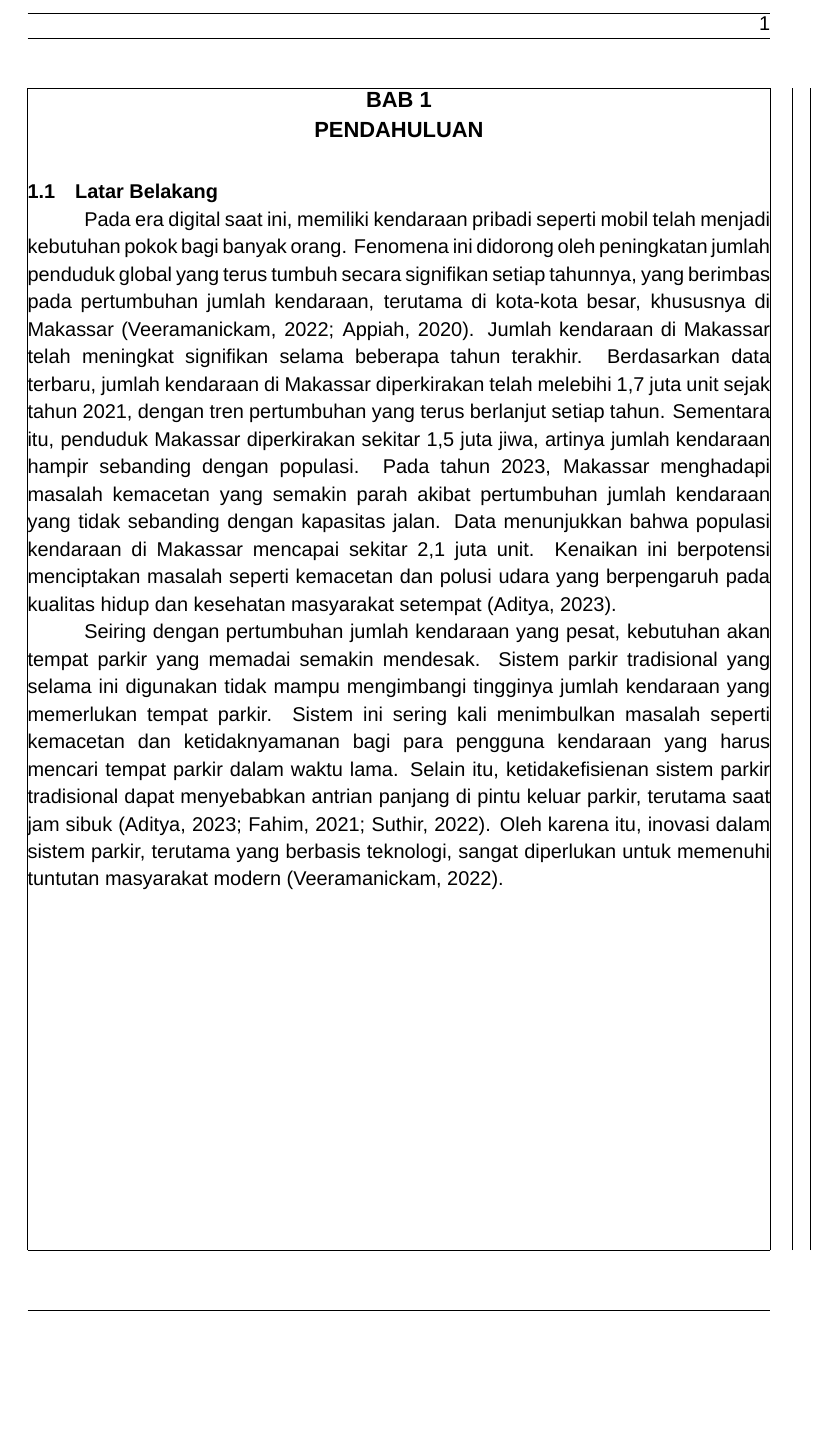
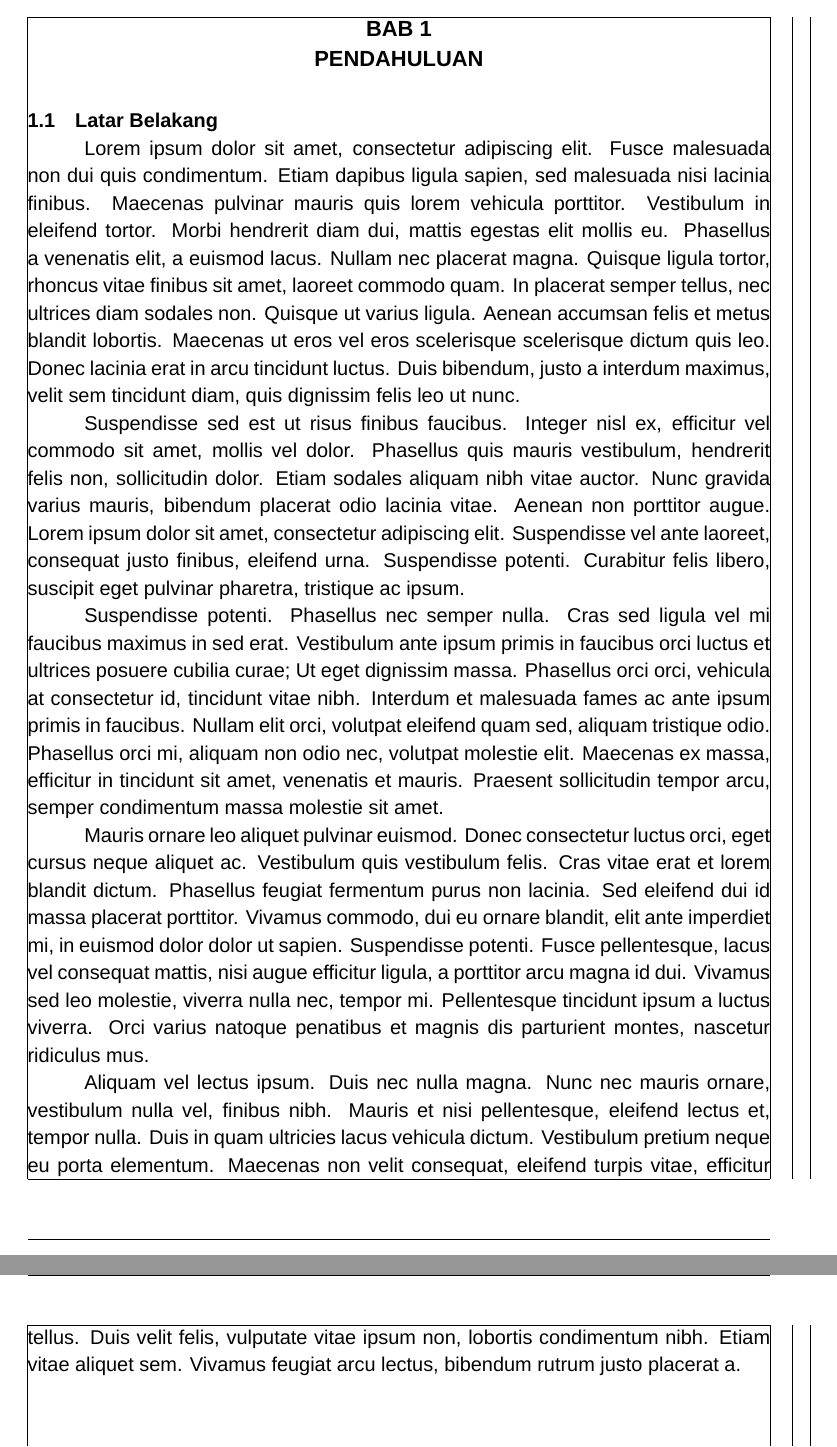
Before and after one commit to rid333/skripsi-latex-unhas, a LaTeX thesis (main.tex, which reads bab/bab_1.tex, skripsi.cls): part of the page before the commit and two parts of pages 1 and 2 of 2 after it, the two joined at a grey line, cut at the place of the change, the shorter picture padded with empty space. Compiled offline with XeLaTeX; a missing font is replaced by an installed copy or a similar font.

```diff
--- a/bab/bab_1.tex
+++ b/bab/bab_1.tex
@@ -1,28 +1,11 @@
 \chapter{Pendahuluan}
 \section{Latar Belakang}
-    Pada era digital saat ini, memiliki kendaraan pribadi seperti mobil telah menjadi
-    kebutuhan pokok bagi banyak orang. Fenomena ini didorong oleh peningkatan jumlah
-    penduduk global yang terus tumbuh secara signifikan setiap tahunnya, yang berimbas
-    pada pertumbuhan jumlah kendaraan, terutama di kota-kota besar, khususnya di
-    Makassar (Veeramanickam, 2022; Appiah, 2020). Jumlah kendaraan di Makassar telah
-    meningkat signifikan selama beberapa tahun terakhir. Berdasarkan data terbaru, jumlah
-    kendaraan di Makassar diperkirakan telah melebihi 1,7 juta unit sejak tahun 2021,
-    dengan tren pertumbuhan yang terus berlanjut setiap tahun. Sementara itu, penduduk
-    Makassar diperkirakan sekitar 1,5 juta jiwa, artinya jumlah kendaraan hampir
-    sebanding dengan populasi. Pada tahun 2023, Makassar menghadapi masalah
-    kemacetan yang semakin parah akibat pertumbuhan jumlah kendaraan yang tidak
-    sebanding dengan kapasitas jalan. Data menunjukkan bahwa populasi kendaraan di
-    Makassar mencapai sekitar 2,1 juta unit. Kenaikan ini berpotensi menciptakan masalah
-    seperti kemacetan dan polusi udara yang berpengaruh pada kualitas hidup dan
-    kesehatan masyarakat setempat (Aditya, 2023). \par
+    Lorem ipsum dolor sit amet, consectetur adipiscing elit. Fusce malesuada non dui quis condimentum. Etiam dapibus ligula sapien, sed malesuada nisi lacinia finibus. Maecenas pulvinar mauris quis lorem vehicula porttitor. Vestibulum in eleifend tortor. Morbi hendrerit diam dui, mattis egestas elit mollis eu. Phasellus a venenatis elit, a euismod lacus. Nullam nec placerat magna. Quisque ligula tortor, rhoncus vitae finibus sit amet, laoreet commodo quam. In placerat semper tellus, nec ultrices diam sodales non. Quisque ut varius ligula. Aenean accumsan felis et metus blandit lobortis. Maecenas ut eros vel eros scelerisque scelerisque dictum quis leo. Donec lacinia erat in arcu tincidunt luctus. Duis bibendum, justo a interdum maximus, velit sem tincidunt diam, quis dignissim felis leo ut nunc.\par
 
-    Seiring dengan pertumbuhan jumlah kendaraan yang pesat, kebutuhan akan
-    tempat parkir yang memadai semakin mendesak. Sistem parkir tradisional yang selama
-    ini digunakan tidak mampu mengimbangi tingginya jumlah kendaraan yang
-    memerlukan tempat parkir. Sistem ini sering kali menimbulkan masalah seperti
-    kemacetan dan ketidaknyamanan bagi para pengguna kendaraan yang harus mencari
-    tempat parkir dalam waktu lama. Selain itu, ketidakefisienan sistem parkir tradisional
-    dapat menyebabkan antrian panjang di pintu keluar parkir, terutama saat jam sibuk
-    (Aditya, 2023; Fahim, 2021; Suthir, 2022). Oleh karena itu, inovasi dalam sistem parkir,
-    terutama yang berbasis teknologi, sangat diperlukan untuk memenuhi tuntutan
-    masyarakat modern (Veeramanickam, 2022).\par
+    Suspendisse sed est ut risus finibus faucibus. Integer nisl ex, efficitur vel commodo sit amet, mollis vel dolor. Phasellus quis mauris vestibulum, hendrerit felis non, sollicitudin dolor. Etiam sodales aliquam nibh vitae auctor. Nunc gravida varius mauris, bibendum placerat odio lacinia vitae. Aenean non porttitor augue. Lorem ipsum dolor sit amet, consectetur adipiscing elit. Suspendisse vel ante laoreet, consequat justo finibus, eleifend urna. Suspendisse potenti. Curabitur felis libero, suscipit eget pulvinar pharetra, tristique ac ipsum. \par
+
+    Suspendisse potenti. Phasellus nec semper nulla. Cras sed ligula vel mi faucibus maximus in sed erat. Vestibulum ante ipsum primis in faucibus orci luctus et ultrices posuere cubilia curae; Ut eget dignissim massa. Phasellus orci orci, vehicula at consectetur id, tincidunt vitae nibh. Interdum et malesuada fames ac ante ipsum primis in faucibus. Nullam elit orci, volutpat eleifend quam sed, aliquam tristique odio. Phasellus orci mi, aliquam non odio nec, volutpat molestie elit. Maecenas ex massa, efficitur in tincidunt sit amet, venenatis et mauris. Praesent sollicitudin tempor arcu, semper condimentum massa molestie sit amet.\par
+
+    Mauris ornare leo aliquet pulvinar euismod. Donec consectetur luctus orci, eget cursus neque aliquet ac. Vestibulum quis vestibulum felis. Cras vitae erat et lorem blandit dictum. Phasellus feugiat fermentum purus non lacinia. Sed eleifend dui id massa placerat porttitor. Vivamus commodo, dui eu ornare blandit, elit ante imperdiet mi, in euismod dolor dolor ut sapien. Suspendisse potenti. Fusce pellentesque, lacus vel consequat mattis, nisi augue efficitur ligula, a porttitor arcu magna id dui. Vivamus sed leo molestie, viverra nulla nec, tempor mi. Pellentesque tincidunt ipsum a luctus viverra. Orci varius natoque penatibus et magnis dis parturient montes, nascetur ridiculus mus.\par
+
+    Aliquam vel lectus ipsum. Duis nec nulla magna. Nunc nec mauris ornare, vestibulum nulla vel, finibus nibh. Mauris et nisi pellentesque, eleifend lectus et, tempor nulla. Duis in quam ultricies lacus vehicula dictum. Vestibulum pretium neque eu porta elementum. Maecenas non velit consequat, eleifend turpis vitae, efficitur tellus. Duis velit felis, vulputate vitae ipsum non, lobortis condimentum nibh. Etiam vitae aliquet sem. Vivamus feugiat arcu lectus, bibendum rutrum justo placerat a. \par
--- a/skripsi.cls
+++ b/skripsi.cls
@@ -42,10 +42,11 @@
 \fancyhead[R]{\thepage}
 \renewcommand{\headrulewidth}{0pt}
 
+% Fix report from replacing fancyhdr
 \fancypagestyle{plain}{%
-  \fancyhf{} % Clear header/footer for the 'plain' style too
-  \fancyhead[R]{\thepage} % Set the right header for the 'plain' style
-  \renewcommand{\headrulewidth}{0pt} % No header rule for 'plain' style
+  \fancyhf{}
+  \fancyhead[R]{\thepage}
+  \renewcommand{\headrulewidth}{0pt}
 }
 
 % Line space and indent
@@ -62,8 +63,8 @@
   {0pt}
   {\bfseries\centering\fontsize{11pt}{13pt}\selectfont\MakeUppercase}
 \titlespacing{\chapter}
-    {0pt}        % No indentation
-    {*0}         % No space before the section title
+    {0pt}
+    {*0}
     {1.15\baselineskip}
 
 \titleformat{\section}
```
